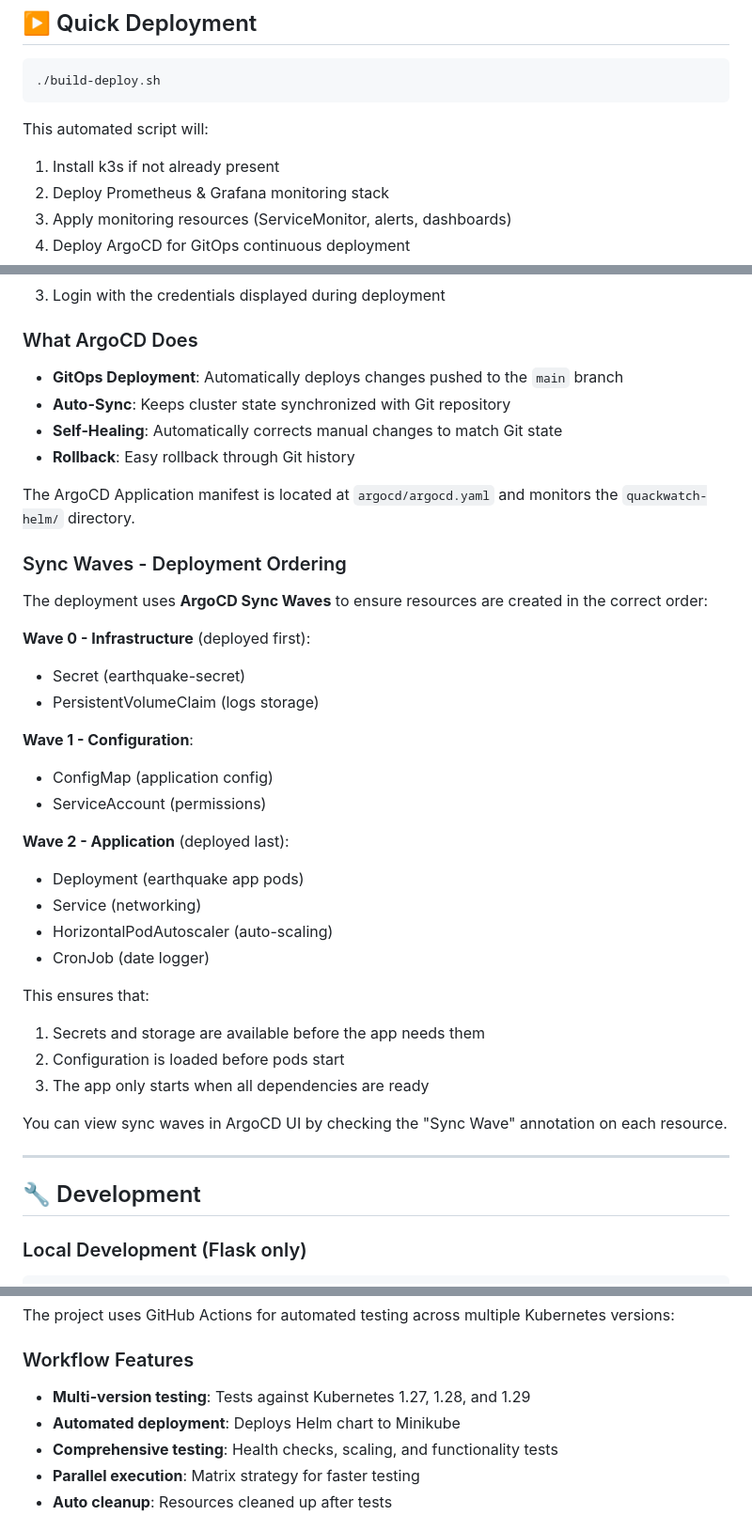
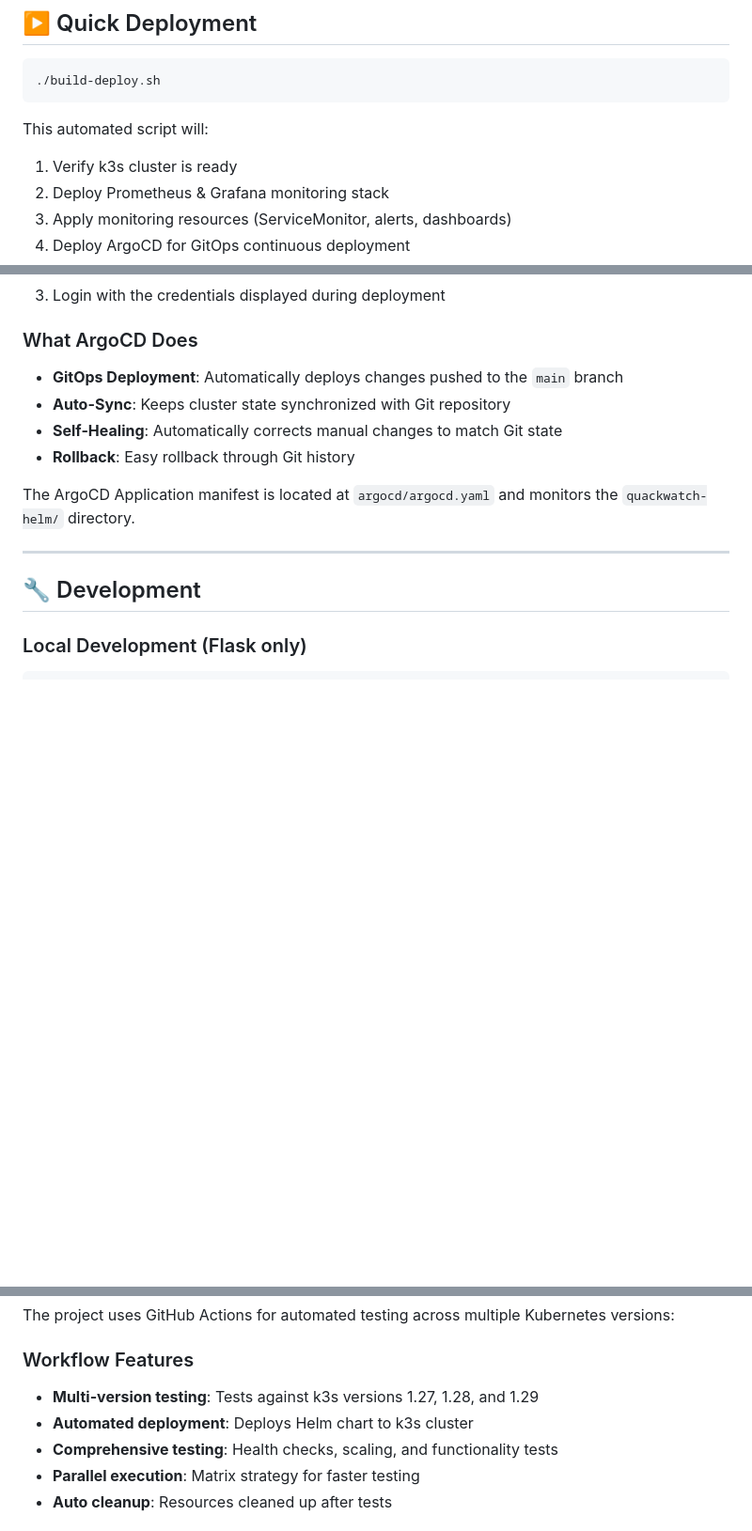
Before and after one commit to gabrielrosinski/devops-course-project, a Markdown page: README.md, 3 parts joined by grey strips. Shown at 94% size. Drawn GitHub-style; blank space fills up the shorter version.

````diff
--- a/README.md
+++ b/README.md
@@ -54,7 +54,7 @@ sudo apt install google-chrome-stable -y
 ```
 
 This automated script will:
-1. Install k3s if not already present
+1. Verify k3s cluster is ready
 2. Deploy Prometheus & Grafana monitoring stack
 3. Apply monitoring resources (ServiceMonitor, alerts, dashboards)
 4. Deploy ArgoCD for GitOps continuous deployment
@@ -149,31 +149,6 @@ Password: <auto-generated-password>
 
 The ArgoCD Application manifest is located at `argocd/argocd.yaml` and monitors the `quackwatch-helm/` directory.
 
-### Sync Waves - Deployment Ordering
-
-The deployment uses **ArgoCD Sync Waves** to ensure resources are created in the correct order:
-
-**Wave 0 - Infrastructure** (deployed first):
-- Secret (earthquake-secret)
-- PersistentVolumeClaim (logs storage)
-
-**Wave 1 - Configuration**:
-- ConfigMap (application config)
-- ServiceAccount (permissions)
-
-**Wave 2 - Application** (deployed last):
-- Deployment (earthquake app pods)
-- Service (networking)
-- HorizontalPodAutoscaler (auto-scaling)
-- CronJob (date logger)
-
-This ensures that:
-1. Secrets and storage are available before the app needs them
-2. Configuration is loaded before pods start
-3. The app only starts when all dependencies are ready
-
-You can view sync waves in ArgoCD UI by checking the "Sync Wave" annotation on each resource.
-
 ---
 
 ## 🔧 Development
@@ -213,8 +188,8 @@ pytest test_helm_deployment.py::TestHelmDeployment -v
 The project uses GitHub Actions for automated testing across multiple Kubernetes versions:
 
 ### Workflow Features
-- **Multi-version testing**: Tests against Kubernetes 1.27, 1.28, and 1.29
-- **Automated deployment**: Deploys Helm chart to Minikube
+- **Multi-version testing**: Tests against k3s versions 1.27, 1.28, and 1.29
+- **Automated deployment**: Deploys Helm chart to k3s cluster
 - **Comprehensive testing**: Health checks, scaling, and functionality tests
 - **Parallel execution**: Matrix strategy for faster testing
 - **Auto cleanup**: Resources cleaned up after tests
````
